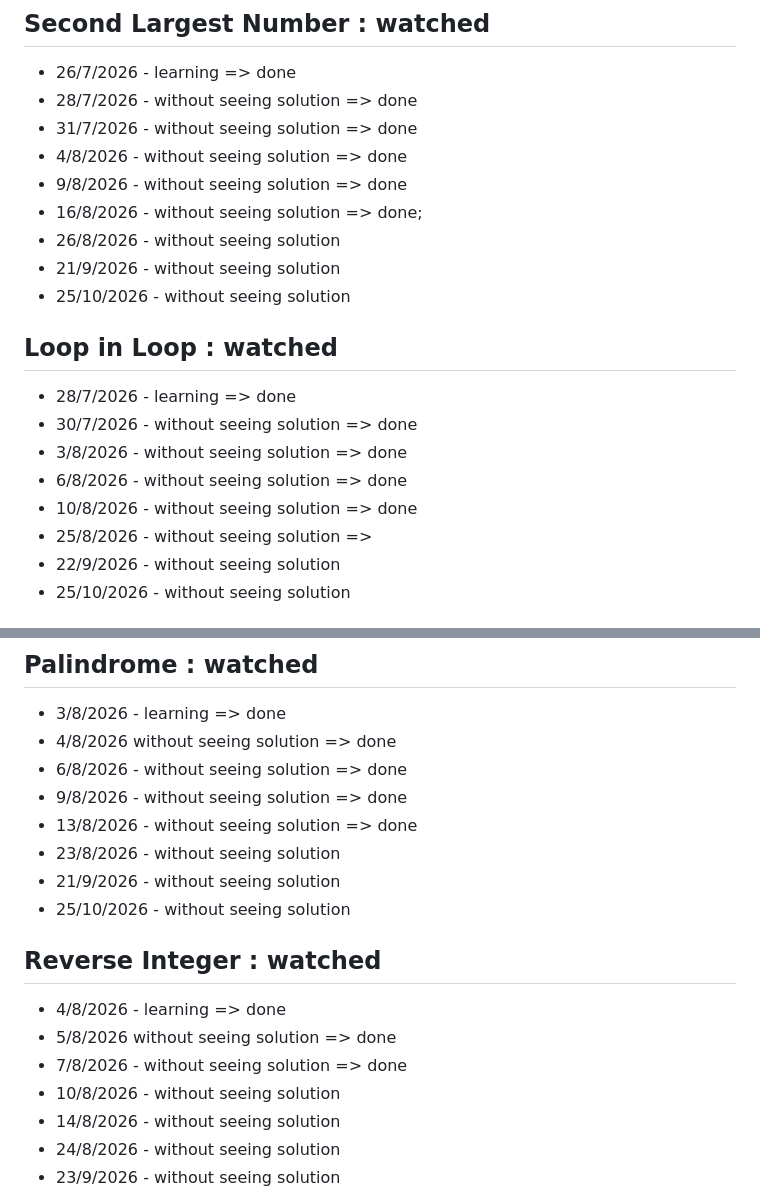
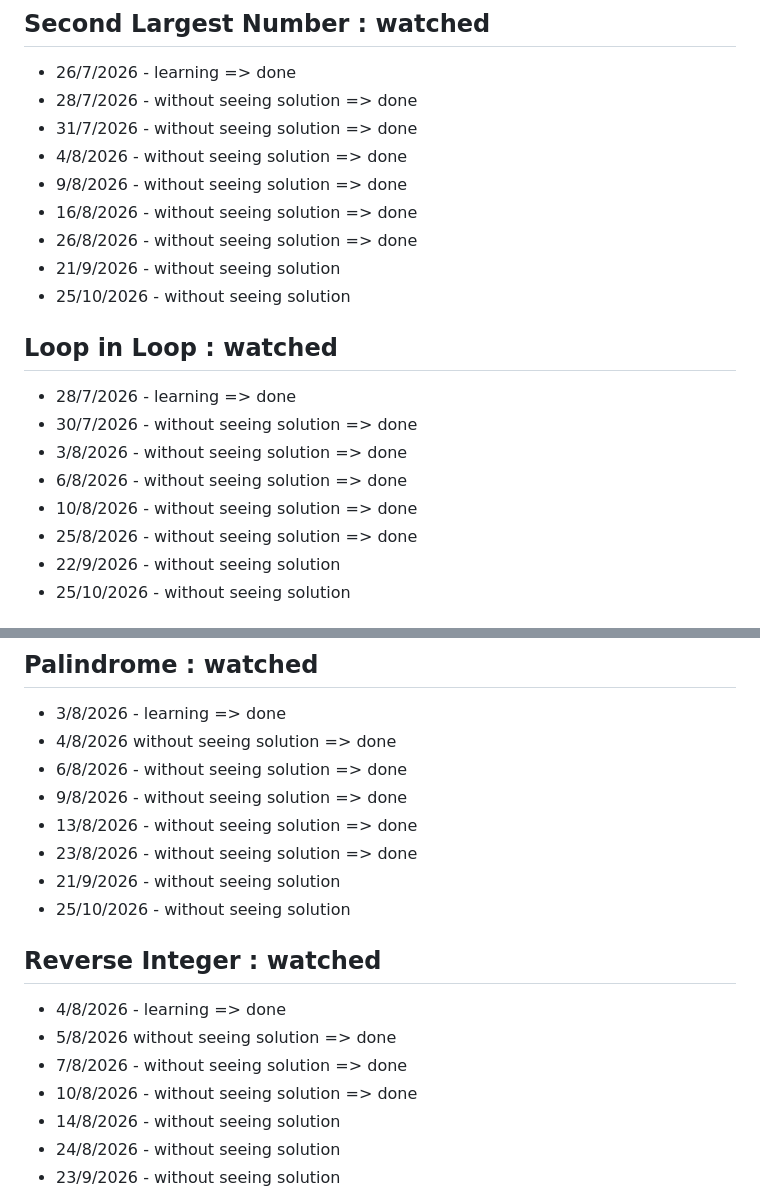
Before and after one commit to pravin-mishra123/NamasteDSA, a Markdown page: Revision_Pattern_Management.md, 2 parts joined by grey strips. GitHub-like rendering.

Commit message:
revise second largest, palindrom,count digit and reverse integer

```diff
--- a/Revision_Pattern_Management.md
+++ b/Revision_Pattern_Management.md
@@ -34,8 +34,8 @@ Think about the corner cases while solving the questions
  - 31/7/2026 - without seeing solution => done
  - 4/8/2026 - without seeing solution => done
  - 9/8/2026 - without seeing solution => done
- - 16/8/2026 - without seeing solution => done;
- - 26/8/2026 - without seeing solution
+ - 16/8/2026 - without seeing solution => done
+ - 26/8/2026 - without seeing solution => done
  - 21/9/2026 - without seeing solution
  - 25/10/2026 - without seeing solution
 
@@ -45,7 +45,7 @@ Think about the corner cases while solving the questions
  - 3/8/2026 - without seeing solution => done
  - 6/8/2026 - without seeing solution => done
  - 10/8/2026 - without seeing solution => done
- - 25/8/2026 - without seeing solution =>
+ - 25/8/2026 - without seeing solution => done
  - 22/9/2026 - without seeing solution
  - 25/10/2026 - without seeing solution
 
@@ -85,7 +85,7 @@ I will try this pattern question (17/8/2026)
  - 6/8/2026 - without seeing solution => done
  - 9/8/2026 - without seeing solution => done
  - 13/8/2026 - without seeing solution => done
- - 23/8/2026 - without seeing solution
+ - 23/8/2026 - without seeing solution => done
  - 21/9/2026 - without seeing solution
  - 25/10/2026 - without seeing solution
 
@@ -93,7 +93,7 @@ I will try this pattern question (17/8/2026)
  - 4/8/2026 - learning => done
  - 5/8/2026 without seeing solution => done
  - 7/8/2026 - without seeing solution => done
- - 10/8/2026 - without seeing solution
+ - 10/8/2026 - without seeing solution => done
  - 14/8/2026 - without seeing solution
  - 24/8/2026 - without seeing solution
  - 23/9/2026 - without seeing solution
```
